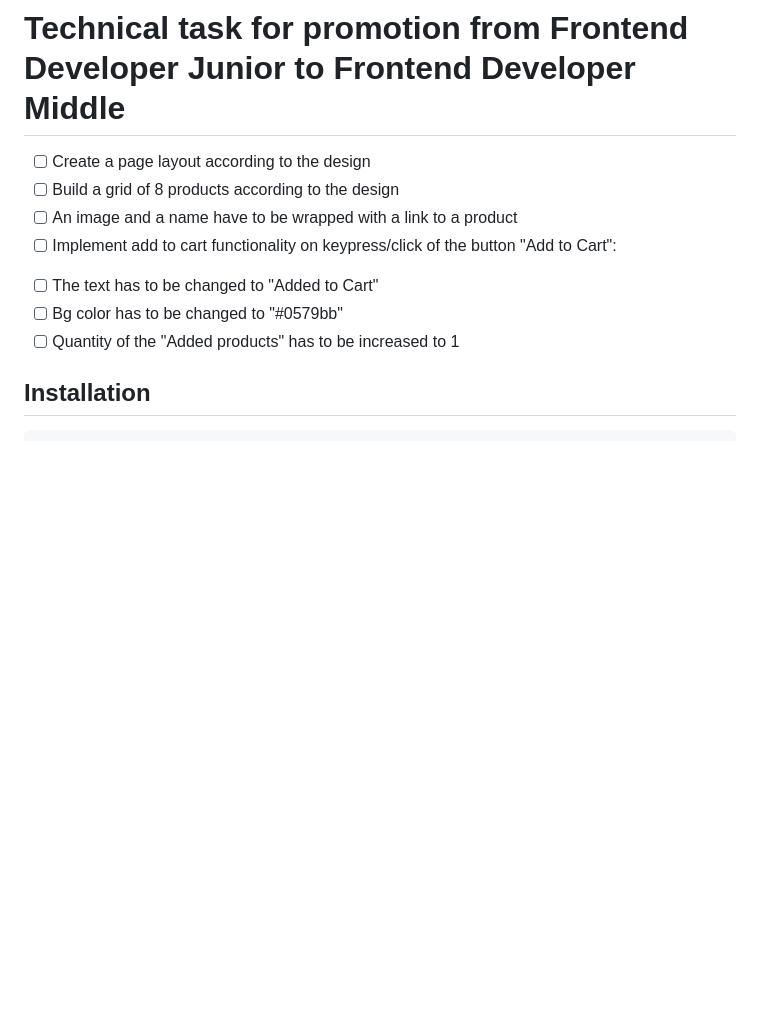
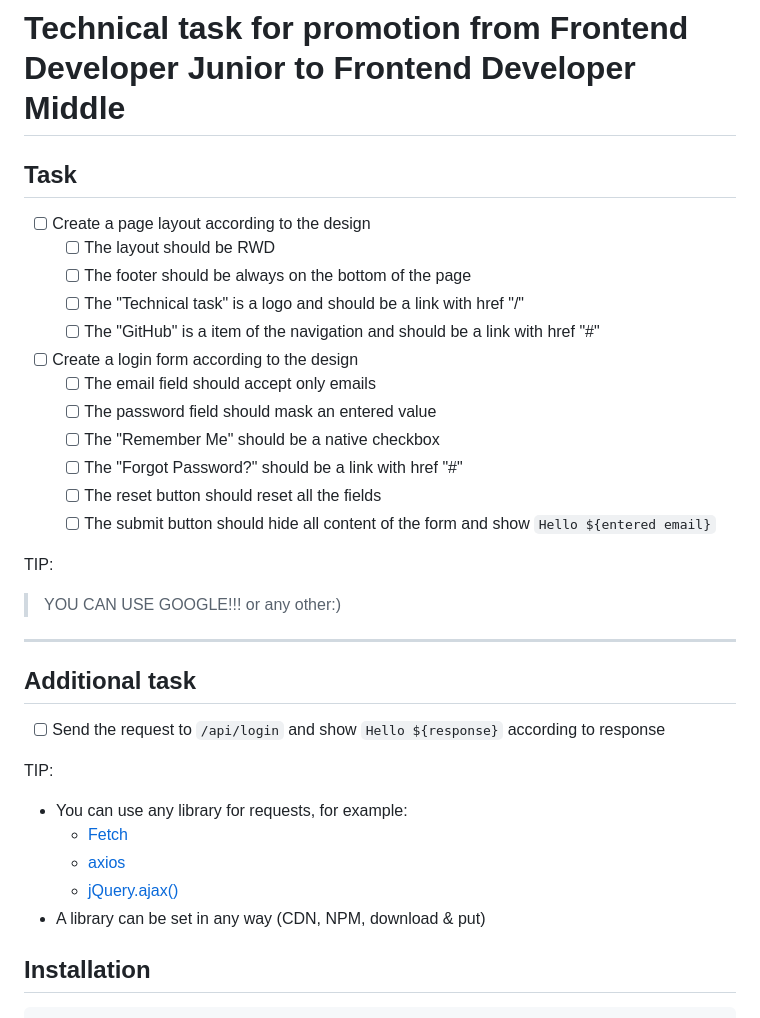
Before and after one commit to rudchyk-astound/technical-task-junior-to-middle, a Markdown page: README.md, the part around the change printed below. Drawn GitHub-style; blank space fills up the shorter version.

Commit message:
added task 2

```diff
--- a/README.md
+++ b/README.md
@@ -1,12 +1,34 @@
 # Technical task for promotion from Frontend Developer Junior to Frontend Developer Middle
 
+## Task
+
 - [ ] Create a page layout according to the design
-- [ ] Build a grid of 8 products according to the design
-- [ ] An image and a name have to be wrapped with a link to a product
-- [ ] Implement add to cart functionality on keypress/click of the button "Add to Cart":
-* [ ] The text has to be changed to "Added to Cart"
-* [ ] Bg color has to be changed to "#0579bb"
-* [ ] Quantity of the "Added products" has to be increased to 1
+  - [ ] The layout should be RWD
+  - [ ] The footer should be always on the bottom of the page
+  - [ ] The "Technical task" is a logo and should be a link with href "/"
+  - [ ] The "GitHub" is a item of the navigation and should be a link with href "#"
+- [ ] Create a login form according to the design
+  - [ ] The email field should accept only emails
+  - [ ] The password field should mask an entered value
+  - [ ] The "Remember Me" should be a native checkbox
+  - [ ] The "Forgot Password?" should be a link with href "#"
+  - [ ] The reset button should reset all the fields
+  - [ ] The submit button should hide all content of the form and show `Hello ${entered email}`
+
+TIP:
+> YOU CAN USE GOOGLE!!! or any other:)
+
+***
+## Additional task
+
+- [ ] Send the request to `/api/login` and show `Hello ${response}` according to response
+
+TIP:
+* You can use any library for requests, for example:
+  * [Fetch](https://javascript.info/fetch)
+  * [axios](https://github.com/axios/axios)
+  * [jQuery.ajax()](https://api.jquery.com/jquery.ajax/)
+* A library can be set in any way (CDN, NPM, download & put)
 
 ## Installation
 
```
Also changed, not shown: other parts of README.md (+6 -13 lines), desings/login-mobile.jpg (added), desings/login.jpg (added), desings/logined.jpg (added), desings/mobile.jpg (deleted), desings/pgp.jpg (deleted), 4 other files.
